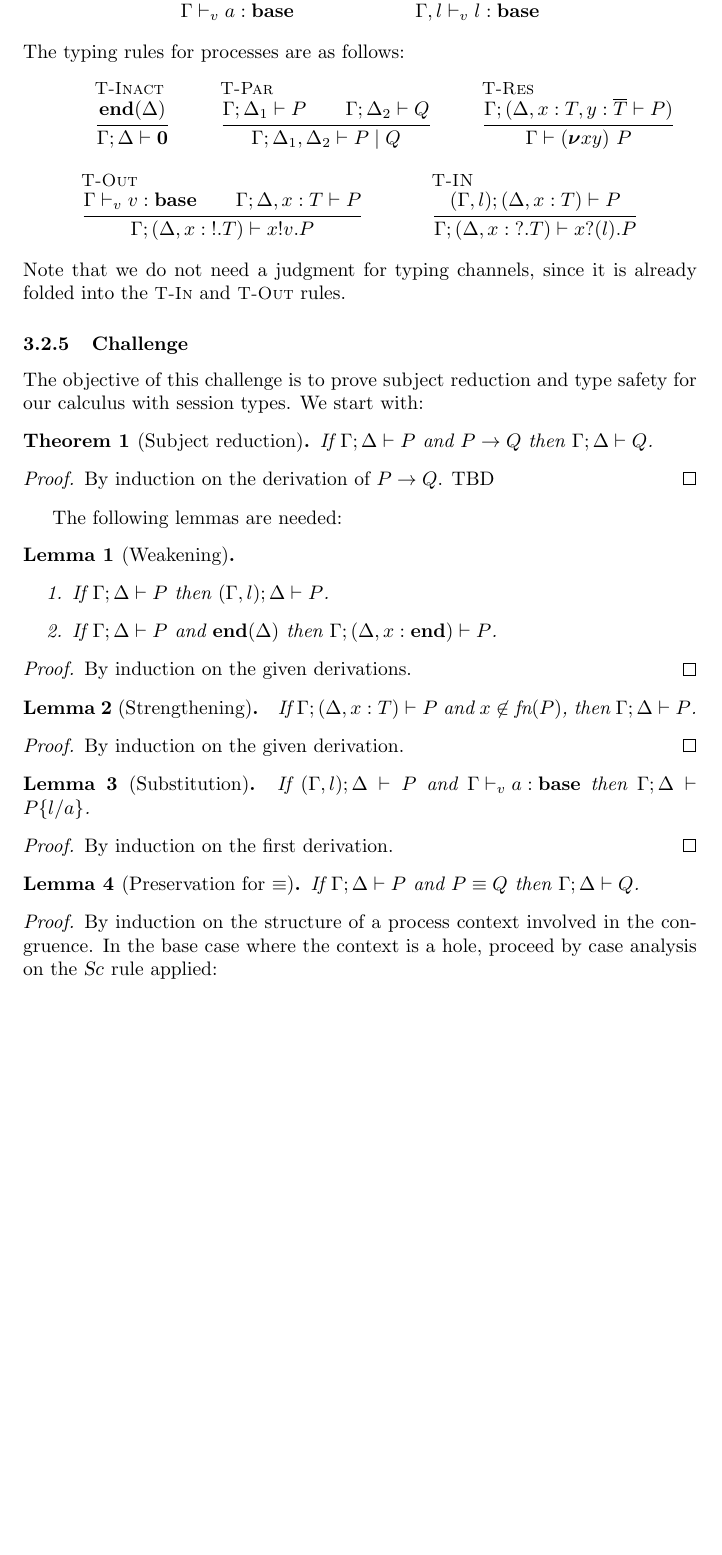
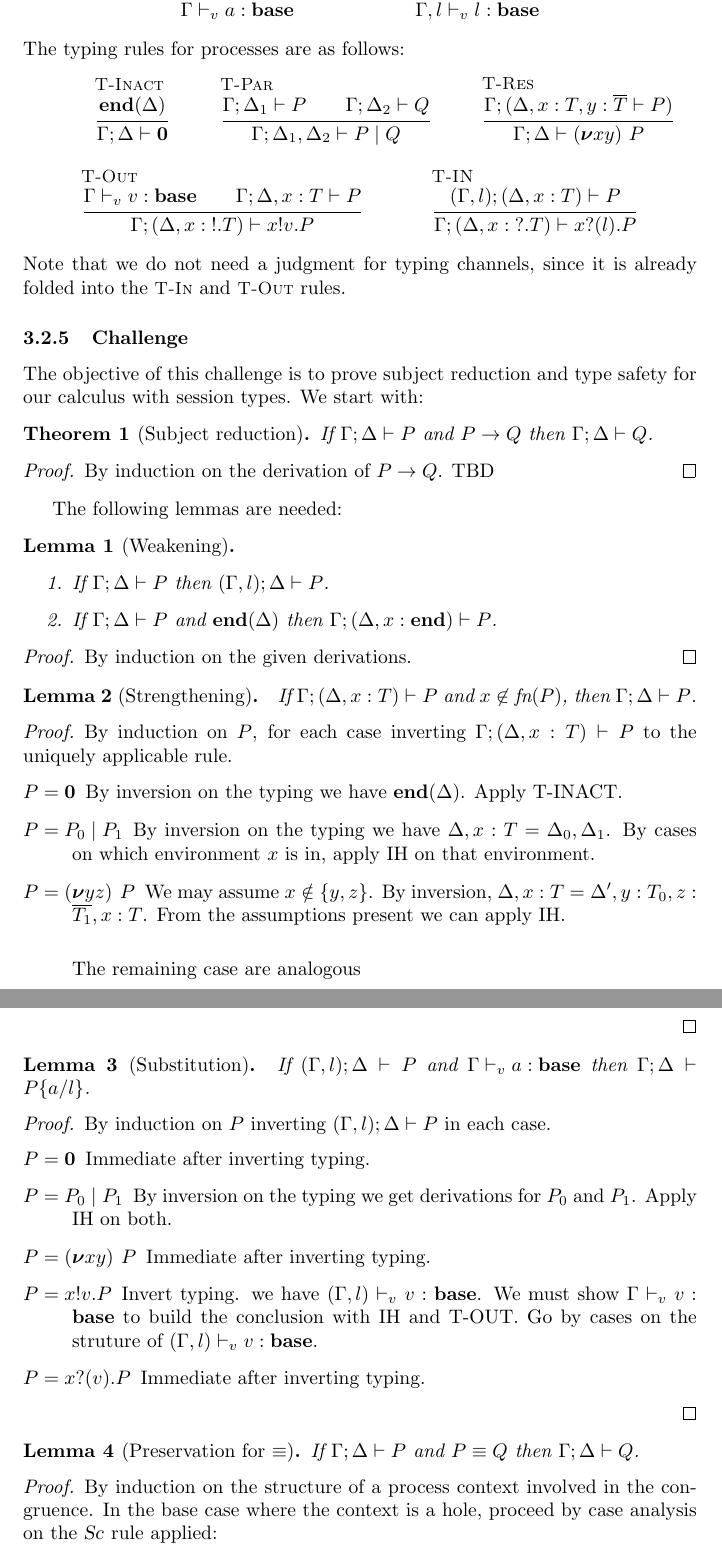
Before and after one commit to concurrentbenchmark/concurrentbenchmark, a LaTeX paper (technical-report/main.tex, which reads challenges/linearity.tex): part of page 8 of 17 before the commit and two parts of pages 8 and 9 of 18 after it, the two joined at a grey line, cut so that both start at the same text, the shorter picture padded with empty space. Compiled offline with pdfLaTeX.

Commit message:
add proofs

```diff
--- a/challenges/linearity.tex
+++ b/challenges/linearity.tex
@@ -146,7 +146,7 @@ The typing rules for processes are as follows:
   \inferrule[T-Par]{\types{\Gamma;\Delta_1}{P} \\ \types{\Gamma;\Delta_2}{Q}}
   {\types{\Gamma; \Csplit{\Delta_1}{\Delta_2}}{\Ppar{P}{Q}}}
   \and
-  \inferrule[T-Res]{\types{\Gamma; (\Cadd{\Cadd{\Delta}{\hastype{x}{T}}}{\hastype{y}{\dual{T}}}}{P})}{\types{\Gamma}{\Presd{x}{y}{P}}}
+  \inferrule[T-Res]{\types{\Gamma; (\Cadd{\Cadd{\Delta}{\hastype{x}{T}}}{\hastype{y}{\dual{T}}}}{P})}{\types{\Gamma;\Delta}{\Presd{x}{y}{P}}}
   \and
     \inferrule[T-Out]{
       \typev{\Gamma}{\hastype{v}{\Tbase}} \\ \types{\Gamma; \Cupdate{\Delta}{\hastype{x}{T}}}{P}}{\types{\Gamma; (\Csplit{\Delta}{\hastype{x}{\Tout{T}}})}{\Pout{x}{v}{P}}}
@@ -190,15 +190,33 @@ The following lemmas are needed:
   If \( \types{\Gamma; (\Delta, x : T)}{P} \) and $x\not\in \freenames{P}$, then \( \types{\Gamma; \Delta}{P} \).
 \end{lemma}
 \begin{proof}
-  By induction on the given derivation.
+  By induction on $P$, for each case inverting $\types{\Gamma; (\Delta, x : T)}{P}$ to the uniquely applicable rule.
+  \begin{description}
+    \item[$P = \Pend$] By inversion on the typing we have $\tend{\Delta}$. Apply T-INACT.
+    \item[$P = \Ppar{P_0}{P_1}$] By inversion on the typing we have  $ \Delta, x : T = \Delta_0 , \Delta_1$.
+      By cases on which environment $x$ is in, apply IH on that environment.
+     \item[$P = \Presd{y}{z}{P}$] We may assume $x \notin \{y,z\}$. By inversion, $\Delta, x : T = \Delta', y : T_0, z : \dual{T_1}, x : T $. From the assumptions present we can apply IH.\\
+
+       The remaining case are analogous
+
+  \end{description}
 \end{proof}
 
 \begin{lemma}[Substitution]\mbox{}
   If $\types{(\Gamma, l);\Delta}{P}$ and ${\typev{\Gamma}{\hastype{a}{\Tbase}}}$ then
-  \( \types{\Gamma;\Delta}{\subst{P}{l}{a}} \).
+  \( \types{\Gamma;\Delta}{\subst{P}{a}{l}} \).
 \end{lemma}
 \begin{proof}
-  By induction on the first derivation.
+  By induction on $P$ inverting  $\types{(\Gamma, l);\Delta}{P}$ in each case.
+  \begin{description}
+    \item[$P = \Pend$] Immediate after inverting typing.
+    \item[$P = \Ppar{P_0}{P_1}$] By inversion on the typing we get derivations for $P_0$ and $P_1$. Apply IH on both.
+     \item[$P = \Presd{x}{y}{P}$] Immediate after inverting typing.
+     \item[$P = \Pout{x}{v}{P}$] Invert typing. we have  $\typev{(\Gamma,l)}{\hastype{v}{\Tbase}}$.
+       We must show $\typev{\Gamma}{\hastype{v}{\Tbase}}$ to build the conclusion with IH and T-OUT. Go by cases on the struture of $\typev{(\Gamma,l)}{\hastype{v}{\Tbase}}$.
+     \item[$P = \Pin{x}{v}{P}$] Immediate after inverting typing.
+
+  \end{description}
 \end{proof}
 \begin{lemma}[Preservation for $\equiv$]
   If \( \types{\Gamma;\Delta}{P} \) and \( \scong{P}{Q} \) then \( \types{\Gamma;\Delta}{Q} \).
```
